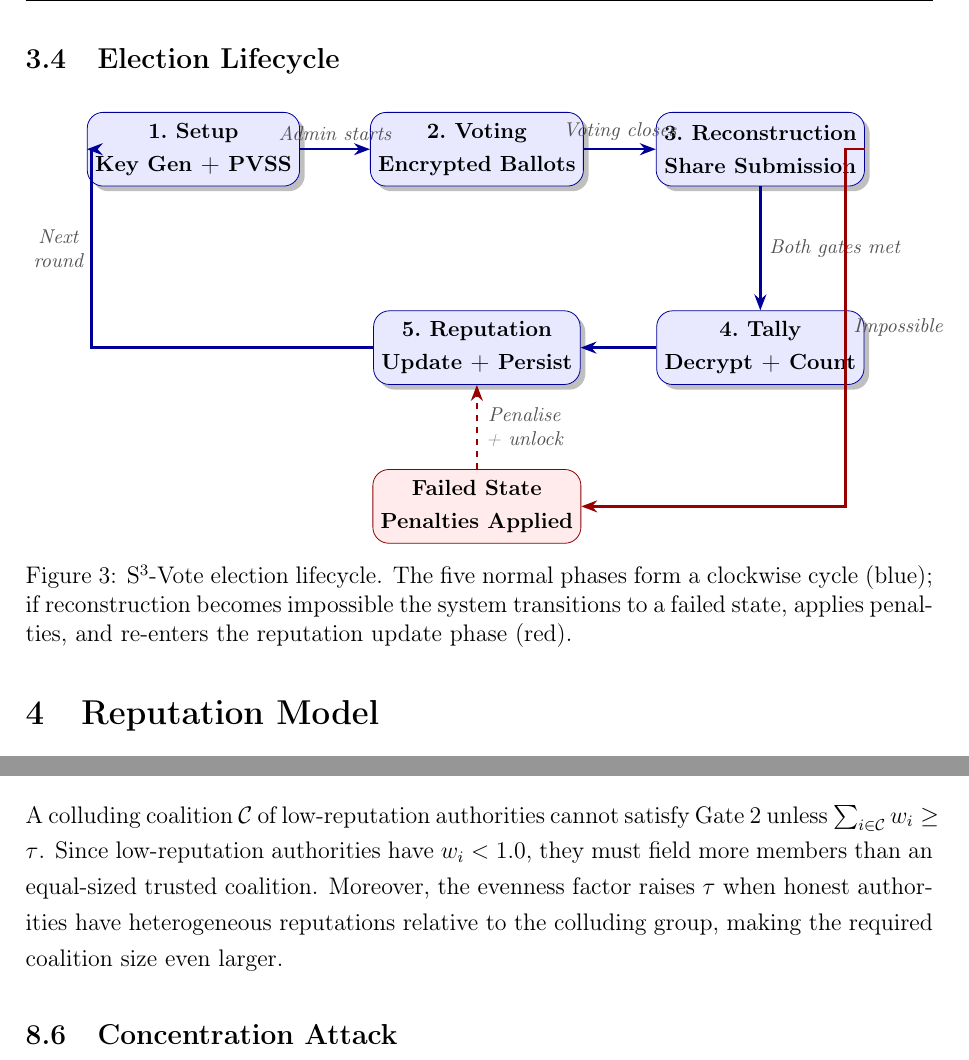
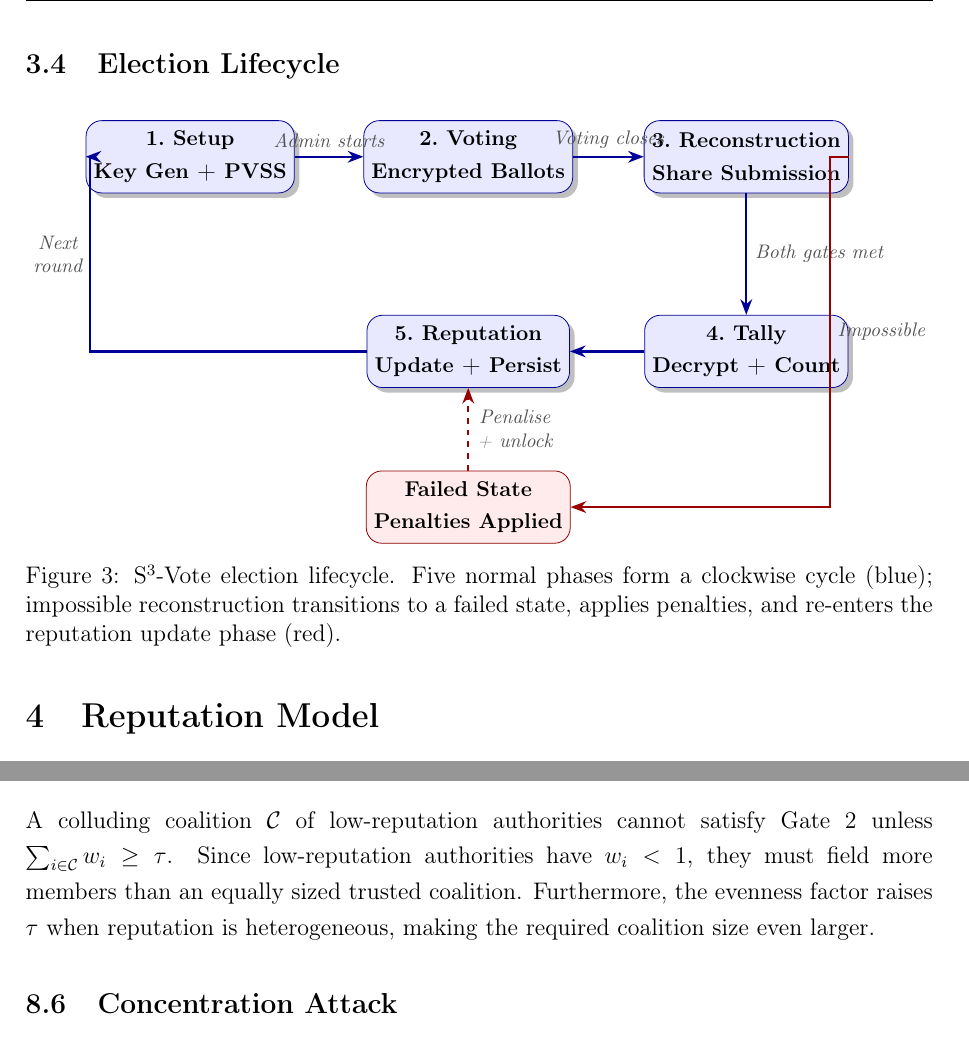
Before and after one commit to dortana/s3_vote, a LaTeX thesis (thesis.tex): two parts of pages 17 and 25 of 42, joined at a grey line, cut so that both start at the same text. Compiled offline with pdfLaTeX.

Commit message:
before final

```diff
--- a/thesis.tex
+++ b/thesis.tex
@@ -35,6 +35,8 @@
 }
 
 \geometry{margin=2.5cm, top=3cm, bottom=3cm}
+\setlength{\headheight}{15pt}
+\setlength{\emergencystretch}{3em}
 \onehalfspacing
 
 \hypersetup{
@@ -699,6 +701,7 @@ Section~\ref{sec:security}), Byzantine behaviour at the network layer
 
 \begin{figure}[H]
 \centering
+\resizebox{\linewidth}{!}{%
 \begin{tikzpicture}[
   phase/.style={rectangle, rounded corners=8pt, draw=blue!60!black,
     fill=blue!9, minimum width=3.2cm, minimum height=1.3cm,
@@ -736,11 +739,12 @@ Section~\ref{sec:security}), Byzantine behaviour at the network layer
   % Penalise: straight up from fail to rep
   \draw[redarrow,dashed] (fail.north)
     -- node[right,note]{Penalise\\+ unlock} (rep.south);
-\end{tikzpicture}
-\caption{S$^3$-Vote election lifecycle. The five normal phases form a
-  clockwise cycle (blue); if reconstruction becomes impossible the system
-  transitions to a failed state, applies penalties, and re-enters the
-  reputation update phase (red).}
+\end{tikzpicture}%
+}
+\caption{S$^3$-Vote election lifecycle. Five normal phases form a
+  clock\-wise cycle (blue); impossible reconstruction transitions to a
+  failed state, applies penalties, and re-enters the reputation update
+  phase (red).}
 \label{fig:lifecycle}
 \end{figure}
 
@@ -1320,12 +1324,11 @@ actually \emph{raises} the required coalition size.
 \subsection{Collusion Resistance}
 
 A colluding coalition $\mathcal{C}$ of low-reputation authorities cannot
-satisfy Gate 2 unless $\sum_{i \in \mathcal{C}} w_i \geq \tau$.
-Since low-reputation authorities have $w_i < 1.0$, they must field more
-members than an equal-sized trusted coalition.
-Moreover, the evenness factor raises $\tau$ when honest authorities have
-heterogeneous reputations relative to the colluding group, making the
-required coalition size even larger.
+satisfy Gate~2 unless $\sum_{i \in \mathcal{C}} w_i \geq \tau$.
+Since low-reputation authorities have $w_i < 1$, they must field more
+members than an equally sized trusted coalition.
+Furthermore, the evenness factor raises $\tau$ when reputation is
+heterogeneous, making the required coalition size even larger.
 
 \subsection{Concentration Attack}
 
```
Also changed, not shown: thesis.pdf, thesis.tex (41 more changed lines), 6 other files.
